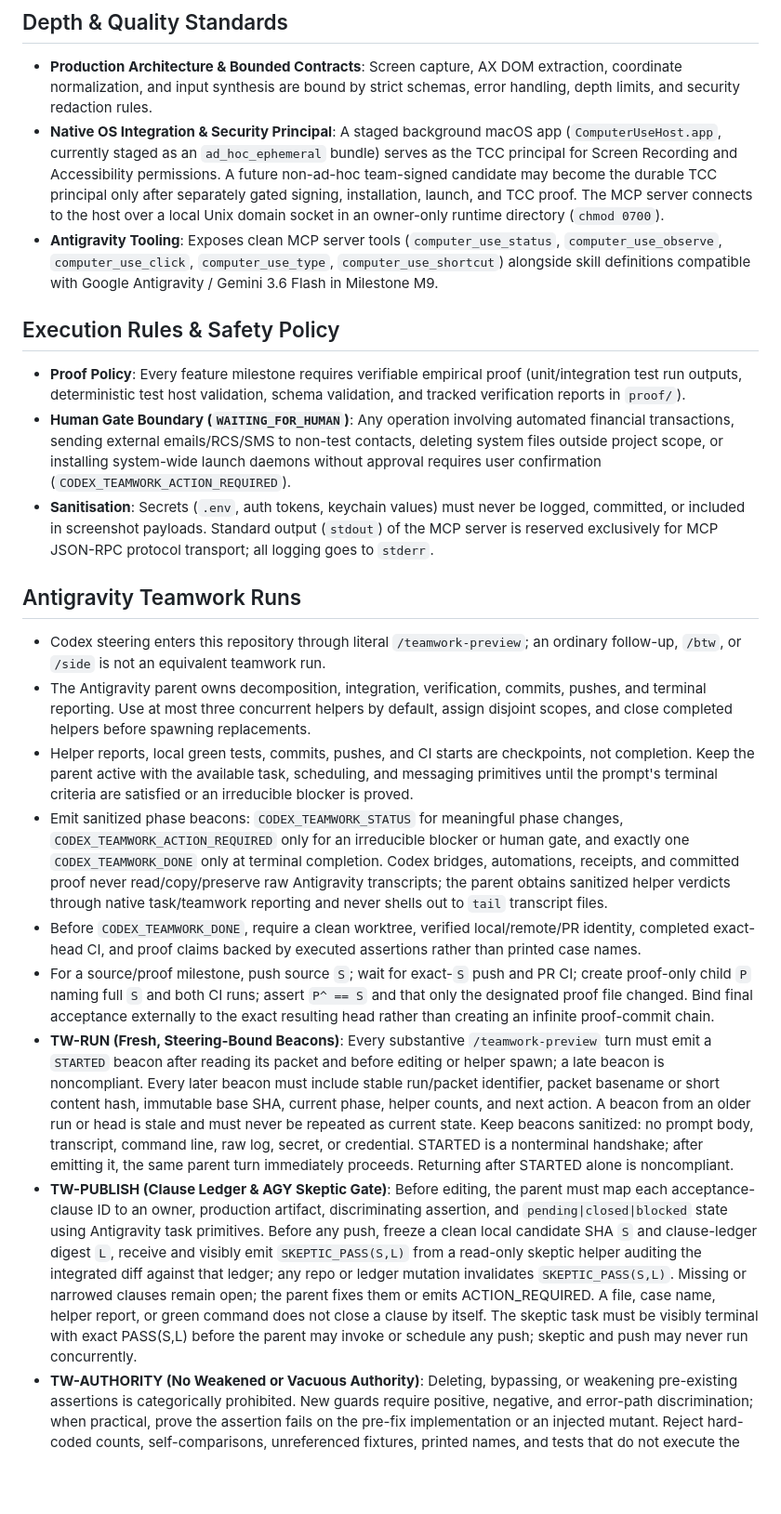
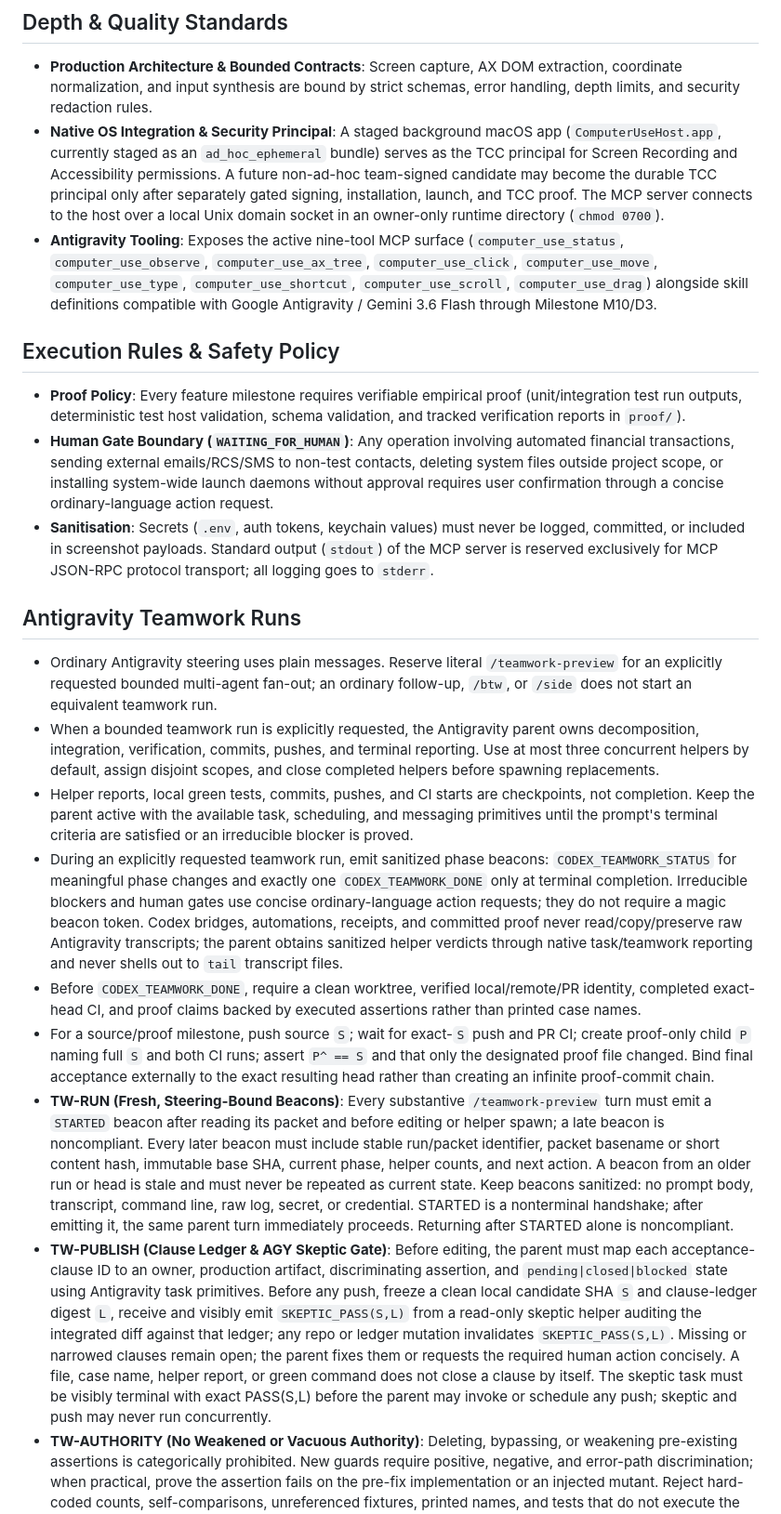
Before and after one commit to saariuslystoned/agy-computer-use, a Markdown page: AGENTS.md, the part around one of its changes. Shown at 93% size. Rendered like a GitHub page; blank space fills up the shorter version.

```diff
--- a/AGENTS.md
+++ b/AGENTS.md
@@ -6,22 +6,22 @@ This repository defines the production architecture, protocol specifications, Sw
 ## Depth & Quality Standards
 - **Production Architecture & Bounded Contracts**: Screen capture, AX DOM extraction, coordinate normalization, and input synthesis are bound by strict schemas, error handling, depth limits, and security redaction rules.
 - **Native OS Integration & Security Principal**: A staged background macOS app (`ComputerUseHost.app`, currently staged as an `ad_hoc_ephemeral` bundle) serves as the TCC principal for Screen Recording and Accessibility permissions. A future non-ad-hoc team-signed candidate may become the durable TCC principal only after separately gated signing, installation, launch, and TCC proof. The MCP server connects to the host over a local Unix domain socket in an owner-only runtime directory (`chmod 0700`).
-- **Antigravity Tooling**: Exposes clean MCP server tools (`computer_use_status`, `computer_use_observe`, `computer_use_click`, `computer_use_type`, `computer_use_shortcut`) alongside skill definitions compatible with Google Antigravity / Gemini 3.6 Flash in Milestone M9.
+- **Antigravity Tooling**: Exposes the active nine-tool MCP surface (`computer_use_status`, `computer_use_observe`, `computer_use_ax_tree`, `computer_use_click`, `computer_use_move`, `computer_use_type`, `computer_use_shortcut`, `computer_use_scroll`, `computer_use_drag`) alongside skill definitions compatible with Google Antigravity / Gemini 3.6 Flash through Milestone M10/D3.
 
 ## Execution Rules & Safety Policy
 - **Proof Policy**: Every feature milestone requires verifiable empirical proof (unit/integration test run outputs, deterministic test host validation, schema validation, and tracked verification reports in `proof/`).
-- **Human Gate Boundary (`WAITING_FOR_HUMAN`)**: Any operation involving automated financial transactions, sending external emails/RCS/SMS to non-test contacts, deleting system files outside project scope, or installing system-wide launch daemons without approval requires user confirmation (`CODEX_TEAMWORK_ACTION_REQUIRED`).
+- **Human Gate Boundary (`WAITING_FOR_HUMAN`)**: Any operation involving automated financial transactions, sending external emails/RCS/SMS to non-test contacts, deleting system files outside project scope, or installing system-wide launch daemons without approval requires user confirmation through a concise ordinary-language action request.
 - **Sanitisation**: Secrets (`.env`, auth tokens, keychain values) must never be logged, committed, or included in screenshot payloads. Standard output (`stdout`) of the MCP server is reserved exclusively for MCP JSON-RPC protocol transport; all logging goes to `stderr`.
 
 ## Antigravity Teamwork Runs
 
-- Codex steering enters this repository through literal `/teamwork-preview`; an ordinary follow-up, `/btw`, or `/side` is not an equivalent teamwork run.
-- The Antigravity parent owns decomposition, integration, verification, commits, pushes, and terminal reporting. Use at most three concurrent helpers by default, assign disjoint scopes, and close completed helpers before spawning replacements.
+- Ordinary Antigravity steering uses plain messages. Reserve literal `/teamwork-preview` for an explicitly requested bounded multi-agent fan-out; an ordinary follow-up, `/btw`, or `/side` does not start an equivalent teamwork run.
+- When a bounded teamwork run is explicitly requested, the Antigravity parent owns decomposition, integration, verification, commits, pushes, and terminal reporting. Use at most three concurrent helpers by default, assign disjoint scopes, and close completed helpers before spawning replacements.
 - Helper reports, local green tests, commits, pushes, and CI starts are checkpoints, not completion. Keep the parent active with the available task, scheduling, and messaging primitives until the prompt's terminal criteria are satisfied or an irreducible blocker is proved.
-- Emit sanitized phase beacons: `CODEX_TEAMWORK_STATUS` for meaningful phase changes, `CODEX_TEAMWORK_ACTION_REQUIRED` only for an irreducible blocker or human gate, and exactly one `CODEX_TEAMWORK_DONE` only at terminal completion. Codex bridges, automations, receipts, and committed proof never read/copy/preserve raw Antigravity transcripts; the parent obtains sanitized helper verdicts through native task/teamwork reporting and never shells out to `tail` transcript files.
+- During an explicitly requested teamwork run, emit sanitized phase beacons: `CODEX_TEAMWORK_STATUS` for meaningful phase changes and exactly one `CODEX_TEAMWORK_DONE` only at terminal completion. Irreducible blockers and human gates use concise ordinary-language action requests; they do not require a magic beacon token. Codex bridges, automations, receipts, and committed proof never read/copy/preserve raw Antigravity transcripts; the parent obtains sanitized helper verdicts through native task/teamwork reporting and never shells out to `tail` transcript files.
 - Before `CODEX_TEAMWORK_DONE`, require a clean worktree, verified local/remote/PR identity, completed exact-head CI, and proof claims backed by executed assertions rather than printed case names.
 - For a source/proof milestone, push source `S`; wait for exact-`S` push and PR CI; create proof-only child `P` naming full `S` and both CI runs; assert `P^ == S` and that only the designated proof file changed. Bind final acceptance externally to the exact resulting head rather than creating an infinite proof-commit chain.
 - **TW-RUN (Fresh, Steering-Bound Beacons)**: Every substantive `/teamwork-preview` turn must emit a `STARTED` beacon after reading its packet and before editing or helper spawn; a late beacon is noncompliant. Every later beacon must include stable run/packet identifier, packet basename or short content hash, immutable base SHA, current phase, helper counts, and next action. A beacon from an older run or head is stale and must never be repeated as current state. Keep beacons sanitized: no prompt body, transcript, command line, raw log, secret, or credential. STARTED is a nonterminal handshake; after emitting it, the same parent turn immediately proceeds. Returning after STARTED alone is noncompliant.
-- **TW-PUBLISH (Clause Ledger & AGY Skeptic Gate)**: Before editing, the parent must map each acceptance-clause ID to an owner, production artifact, discriminating assertion, and `pending|closed|blocked` state using Antigravity task primitives. Before any push, freeze a clean local candidate SHA `S` and clause-ledger digest `L`, receive and visibly emit `SKEPTIC_PASS(S,L)` from a read-only skeptic helper auditing the integrated diff against that ledger; any repo or ledger mutation invalidates `SKEPTIC_PASS(S,L)`. Missing or narrowed clauses remain open; the parent fixes them or emits ACTION_REQUIRED. A file, case name, helper report, or green command does not close a clause by itself. The skeptic task must be visibly terminal with exact PASS(S,L) before the parent may invoke or schedule any push; skeptic and push may never run concurrently.
+- **TW-PUBLISH (Clause Ledger & AGY Skeptic Gate)**: Before editing, the parent must map each acceptance-clause ID to an owner, production artifact, discriminating assertion, and `pending|closed|blocked` state using Antigravity task primitives. Before any push, freeze a clean local candidate SHA `S` and clause-ledger digest `L`, receive and visibly emit `SKEPTIC_PASS(S,L)` from a read-only skeptic helper auditing the integrated diff against that ledger; any repo or ledger mutation invalidates `SKEPTIC_PASS(S,L)`. Missing or narrowed clauses remain open; the parent fixes them or requests the required human action concisely. A file, case name, helper report, or green command does not close a clause by itself. The skeptic task must be visibly terminal with exact PASS(S,L) before the parent may invoke or schedule any push; skeptic and push may never run concurrently.
 - **TW-AUTHORITY (No Weakened or Vacuous Authority)**: Deleting, bypassing, or weakening pre-existing assertions is categorically prohibited. New guards require positive, negative, and error-path discrimination; when practical, prove the assertion fails on the pre-fix implementation or an injected mutant. Reject hard-coded counts, self-comparisons, unreferenced fixtures, printed names, and tests that do not execute the claimed production boundary as sole authority. A rejected clause cannot be reported fixed unless its named authority surface differs from the rejected base and its discriminator would fail that base; after the same clause is rejected twice, narrow the next turn to that clause only. Dependencies required to exercise or close out a claimed authority boundary must be structurally mandatory: absence or miswiring must fail construction or the test, never silently skip proof.
 - **TW-HISTORY (Immutable Published History & Checkpoint Cadence)**: Run local gates before the first push, group work into 2–3 cohesive commits per source checkpoint, and treat every published head as immutable. Tagged `TW-*` invariants cannot be removed or narrowed without an external contract-change receipt. Use ordinary additive pushes only; never amend, rebase, force, or force-with-lease published history. A later CI repair is a new additive commit and invalidates prior exact-head review.
```
Also changed, not shown: other parts of AGENTS.md (+1 -1 lines), README.md (+3 -3 lines), plans/implementation_plan.md (+1 -1 lines).
